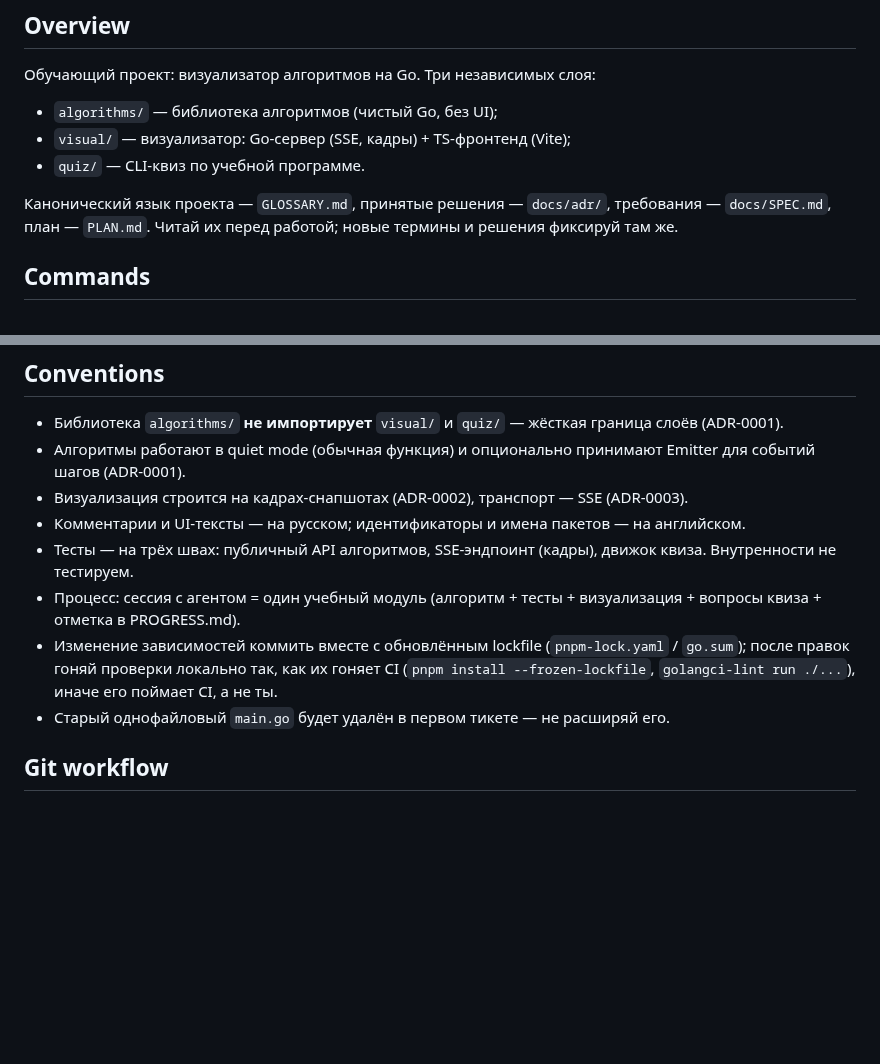
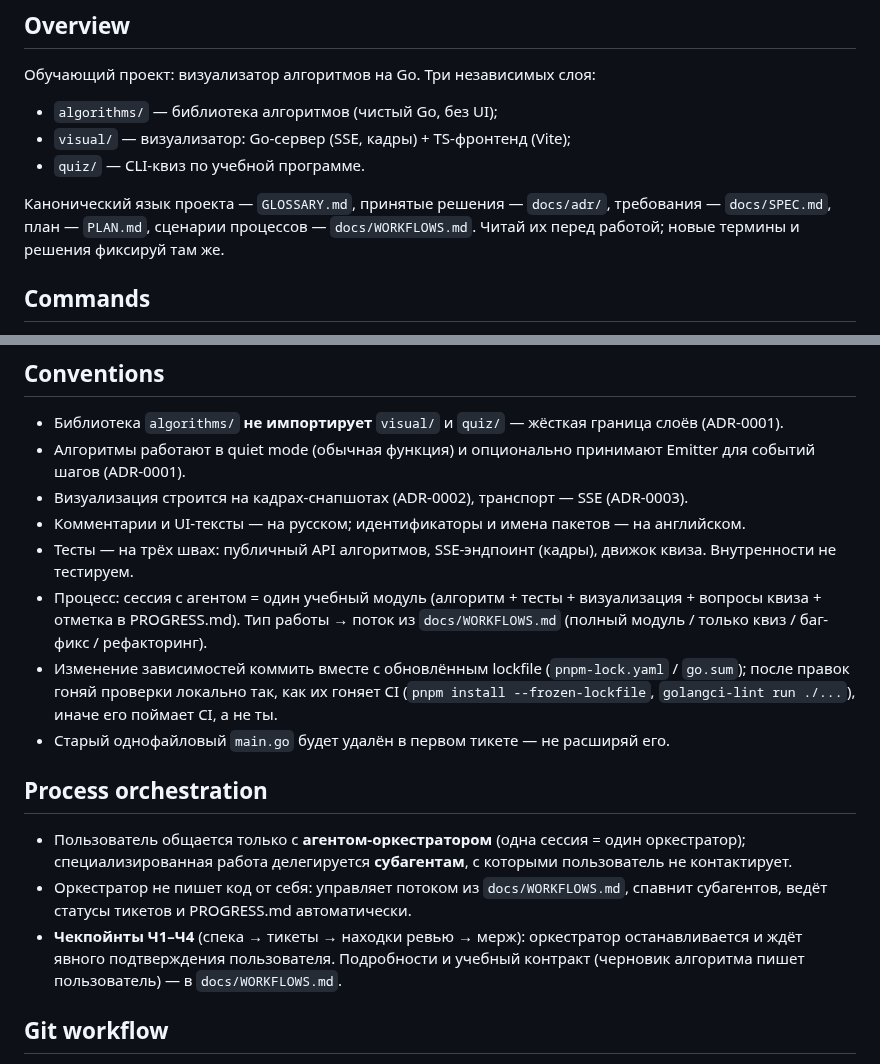
Before and after one commit to EvgeniiIvanov/algo, a Markdown page: AGENTS.md, 2 parts joined by grey strips. Drawn GitHub-style; blank space fills up the shorter version.

```diff
--- a/AGENTS.md
+++ b/AGENTS.md
@@ -8,7 +8,7 @@
 - `visual/` — визуализатор: Go-сервер (SSE, кадры) + TS-фронтенд (Vite);
 - `quiz/` — CLI-квиз по учебной программе.
 
-Канонический язык проекта — `GLOSSARY.md`, принятые решения — `docs/adr/`, требования — `docs/SPEC.md`, план — `PLAN.md`. Читай их перед работой; новые термины и решения фиксируй там же.
+Канонический язык проекта — `GLOSSARY.md`, принятые решения — `docs/adr/`, требования — `docs/SPEC.md`, план — `PLAN.md`, сценарии процессов — `docs/WORKFLOWS.md`. Читай их перед работой; новые термины и решения фиксируй там же.
 
 ## Commands
 
@@ -26,9 +26,15 @@
 - Визуализация строится на кадрах-снапшотах (ADR-0002), транспорт — SSE (ADR-0003).
 - Комментарии и UI-тексты — на русском; идентификаторы и имена пакетов — на английском.
 - Тесты — на трёх швах: публичный API алгоритмов, SSE-эндпоинт (кадры), движок квиза. Внутренности не тестируем.
-- Процесс: сессия с агентом = один учебный модуль (алгоритм + тесты + визуализация + вопросы квиза + отметка в PROGRESS.md).
+- Процесс: сессия с агентом = один учебный модуль (алгоритм + тесты + визуализация + вопросы квиза + отметка в PROGRESS.md). Тип работы → поток из `docs/WORKFLOWS.md` (полный модуль / только квиз / баг-фикс / рефакторинг).
 - Изменение зависимостей коммить вместе с обновлённым lockfile (`pnpm-lock.yaml` / `go.sum`); после правок гоняй проверки локально так, как их гоняет CI (`pnpm install --frozen-lockfile`, `golangci-lint run ./...`), иначе его поймает CI, а не ты.
 - Старый однофайловый `main.go` будет удалён в первом тикете — не расширяй его.
+
+## Process orchestration
+
+- Пользователь общается только с **агентом-оркестратором** (одна сессия = один оркестратор); специализированная работа делегируется **субагентам**, с которыми пользователь не контактирует.
+- Оркестратор не пишет код от себя: управляет потоком из `docs/WORKFLOWS.md`, спавнит субагентов, ведёт статусы тикетов и PROGRESS.md автоматически.
+- **Чекпойнты Ч1–Ч4** (спека → тикеты → находки ревью → мерж): оркестратор останавливается и ждёт явного подтверждения пользователя. Подробности и учебный контракт (черновик алгоритма пишет пользователь) — в `docs/WORKFLOWS.md`.
 
 ## Git workflow
 
```
Also changed, not shown: GLOSSARY.md (+18 -0 lines), docs/WORKFLOWS.md (added, +72 -0 lines).
